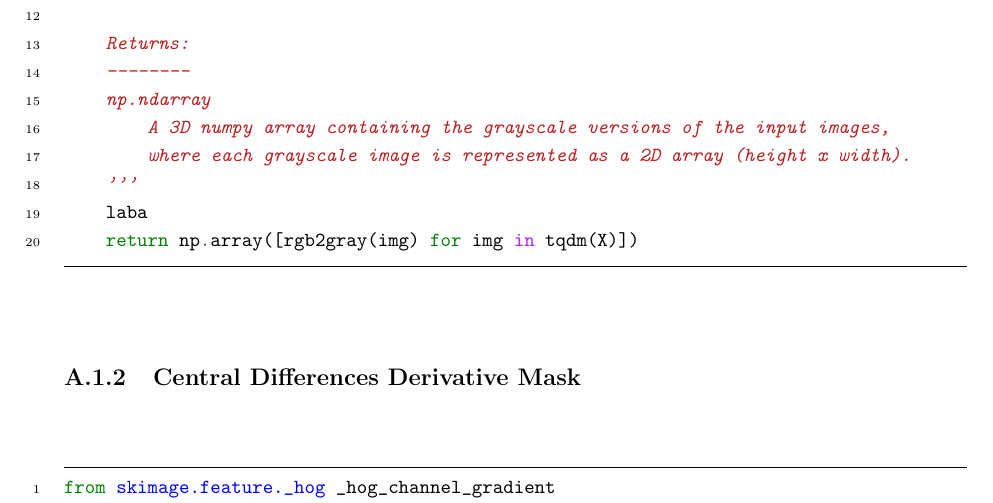
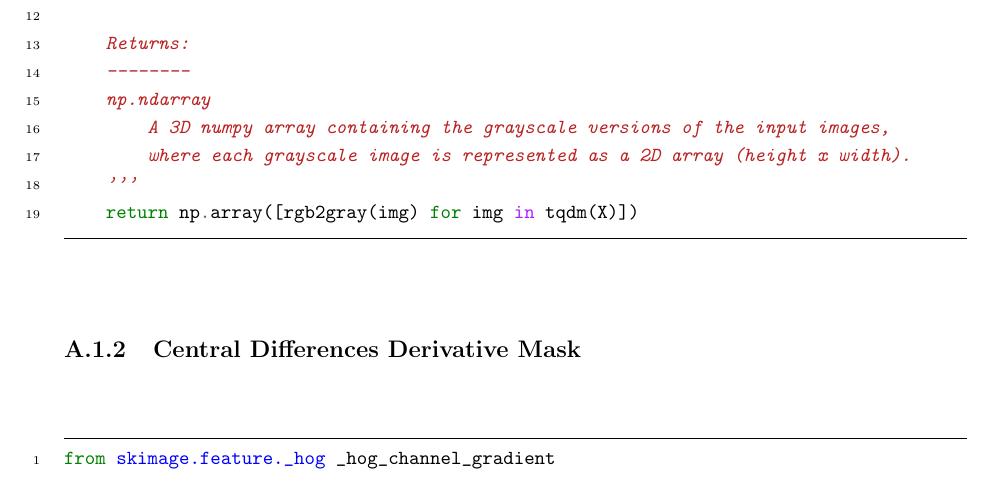
Before and after one commit to Adam0Sam/Histograms-of-Oriented-Gradients-in-Pedestrian-Detection, a LaTeX document (paper/main.tex, which reads paper/sections/appendices.tex): part of page 40 of 65, cut so that both start at the same text. Compiled offline with pdfLaTeX.

```diff
--- a/paper/sections/appendices.tex
+++ b/paper/sections/appendices.tex
@@ -21,7 +21,6 @@
         A 3D numpy array containing the grayscale versions of the input images,
         where each grayscale image is represented as a 2D array (height x width).
     '''
-    laba
     return np.array([rgb2gray(img) for img in tqdm(X)])
 \end{pythoncode}
 \subsubsection{Central Differences Derivative Mask}
```
Also changed, not shown: paper/out/main.bbl (deleted), paper/out/main.pdf (deleted), 10 other files.
